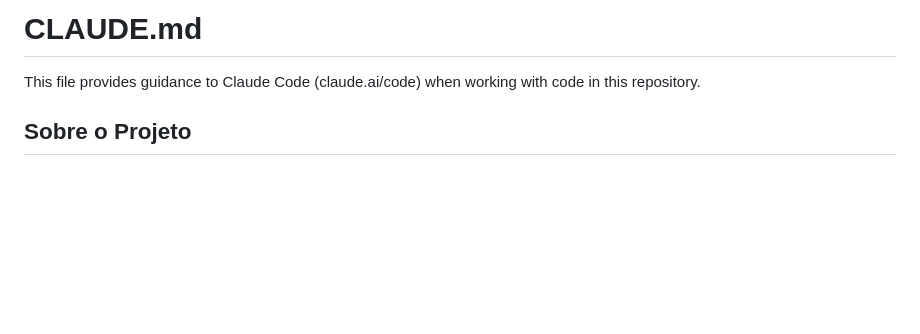
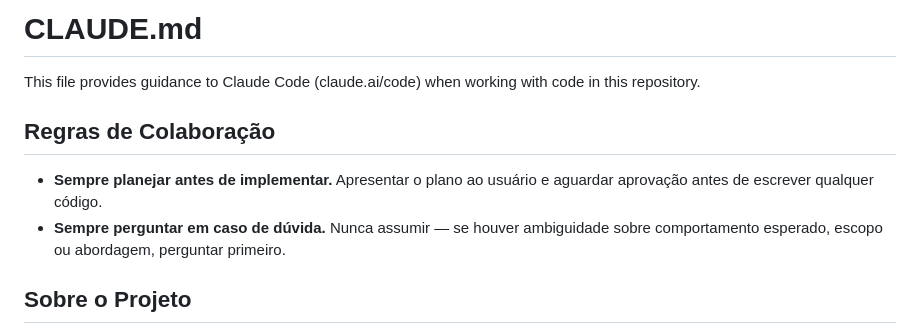
Before and after one commit to hexemeister/eaval, a Markdown page: CLAUDE.md, the part around the change. Drawn GitHub-style; blank space fills up the shorter version.

Commit message:
docs(claude): adiciona regras de colaboração
Co-Authored-By: Claude Sonnet 4.6 <noreply@anthropic.com>

```diff
--- a/CLAUDE.md
+++ b/CLAUDE.md
@@ -1,6 +1,11 @@
 # CLAUDE.md
 
 This file provides guidance to Claude Code (claude.ai/code) when working with code in this repository.
+
+## Regras de Colaboração
+
+- **Sempre planejar antes de implementar.** Apresentar o plano ao usuário e aguardar aprovação antes de escrever qualquer código.
+- **Sempre perguntar em caso de dúvida.** Nunca assumir — se houver ambiguidade sobre comportamento esperado, escopo ou abordagem, perguntar primeiro.
 
 ## Sobre o Projeto
 
```
